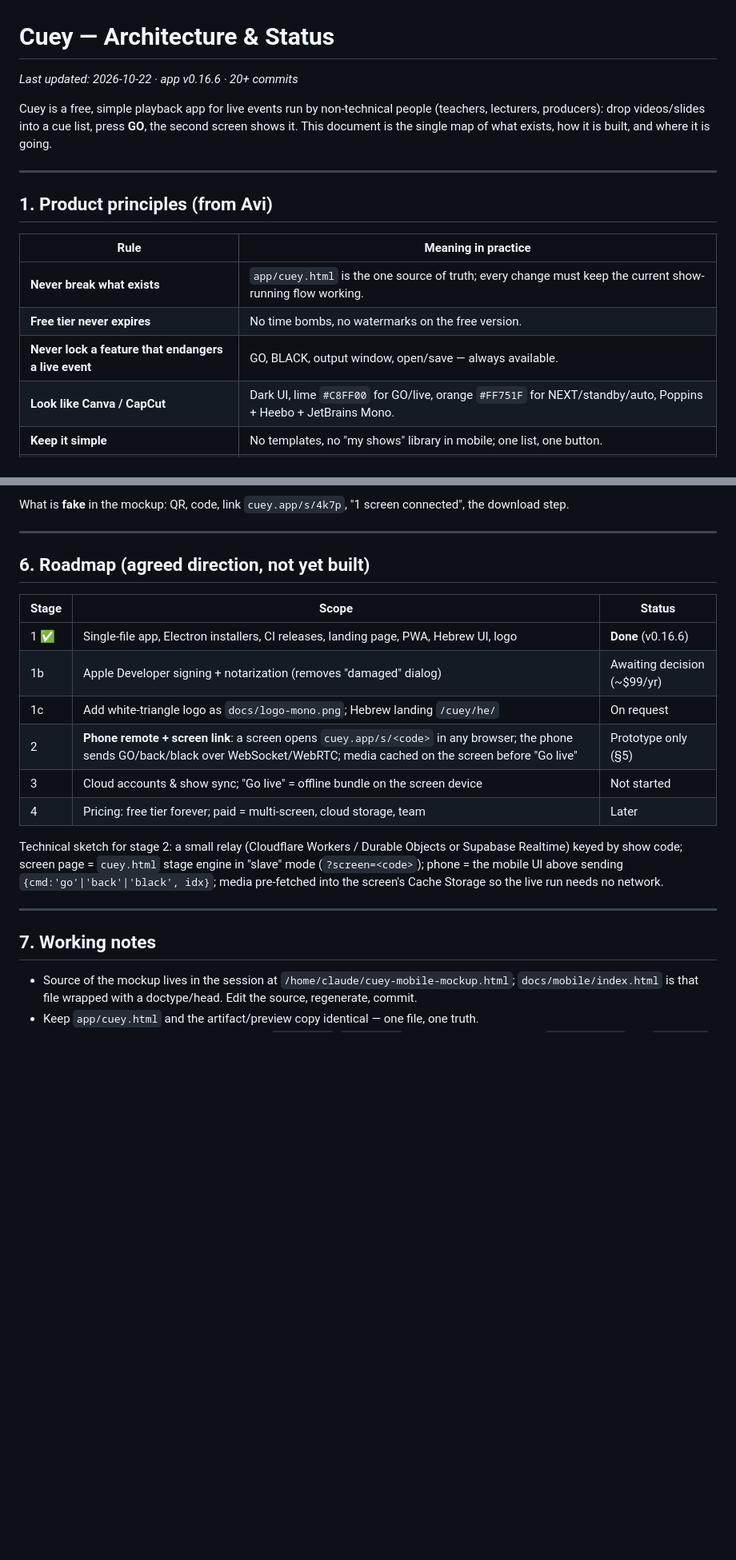
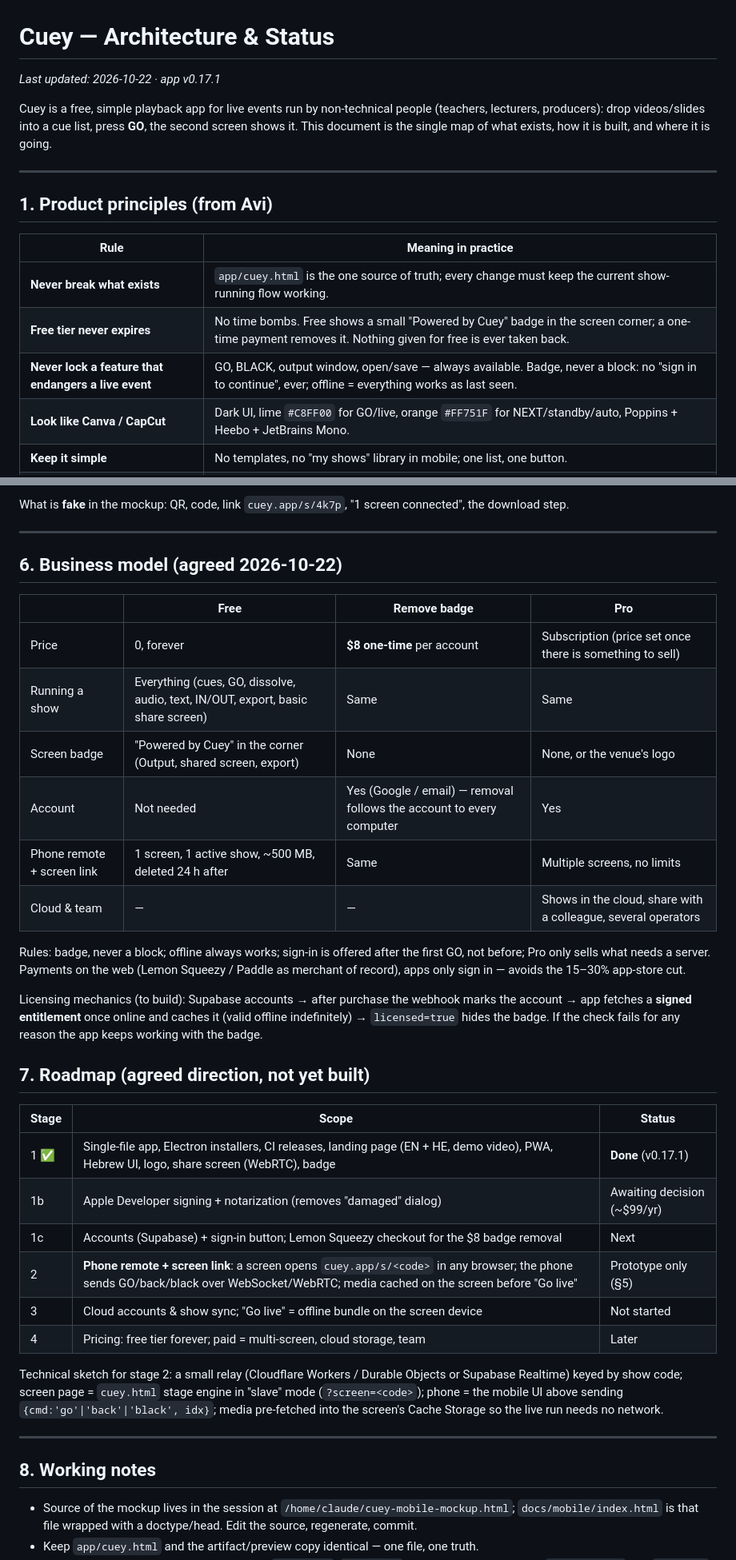
Before and after one commit to bergerman1-svg/cuey, a Markdown page: ARCHITECTURE.md, 2 parts joined by grey strips. Shown at 80% size. Drawn GitHub-style; blank space fills up the shorter version.

Commit message:
ARCHITECTURE: business model, share screen, badge
Co-Authored-By: Claude Fable 5.1 <noreply@anthropic.com>
Claude-Session: https://claude.ai/code/session_01MpWEdnoJ9fRJKDt5nHNtgf

```diff
--- a/ARCHITECTURE.md
+++ b/ARCHITECTURE.md
@@ -1,6 +1,6 @@
 # Cuey — Architecture & Status
 
-_Last updated: 2026-10-22 · app v0.16.6 · 20+ commits_
+_Last updated: 2026-10-22 · app v0.17.1_
 
 Cuey is a free, simple playback app for live events run by non-technical people
 (teachers, lecturers, producers): drop videos/slides into a cue list, press **GO**,
@@ -14,8 +14,8 @@ how it is built, and where it is going.
 | Rule | Meaning in practice |
 |---|---|
 | **Never break what exists** | `app/cuey.html` is the one source of truth; every change must keep the current show-running flow working. |
-| **Free tier never expires** | No time bombs, no watermarks on the free version. |
-| **Never lock a feature that endangers a live event** | GO, BLACK, output window, open/save — always available. |
+| **Free tier never expires** | No time bombs. Free shows a small "Powered by Cuey" badge in the screen corner; a one-time payment removes it. Nothing given for free is ever taken back. |
+| **Never lock a feature that endangers a live event** | GO, BLACK, output window, open/save — always available. Badge, never a block: no "sign in to continue", ever; offline = everything works as last seen. |
 | **Look like Canva / CapCut** | Dark UI, lime `#C8FF00` for GO/live, orange `#FF751F` for NEXT/standby/auto, Poppins + Heebo + JetBrains Mono. |
 | **Keep it simple** | No templates, no "my shows" library in mobile; one list, one button. |
 | **Language** | Product UI & website in English (Hebrew toggle inside the app); conversation with Avi in Hebrew. |
@@ -147,13 +149,28 @@ What is **fake** in the mockup: QR, code, link `cuey.app/s/4k7p`, "1 screen conn
 
 ---
 
-## 6. Roadmap (agreed direction, not yet built)
+## 6. Business model (agreed 2026-10-22)
+
+| | Free | Remove badge | Pro |
+|---|---|---|---|
+| Price | 0, forever | **$8 one-time** per account | Subscription (price set once there is something to sell) |
+| Running a show | Everything (cues, GO, dissolve, audio, text, IN/OUT, export, basic share screen) | Same | Same |
+| Screen badge | "Powered by Cuey" in the corner (Output, shared screen, export) | None | None, or the venue's logo |
+| Account | Not needed | Yes (Google / email) — removal follows the account to every computer | Yes |
+| Phone remote + screen link | 1 screen, 1 active show, ~500 MB, deleted 24 h after | Same | Multiple screens, no limits |
+| Cloud & team | — | — | Shows in the cloud, share with a colleague, several operators |
+
+Rules: badge, never a block; offline always works; sign-in is offered after the first GO, not before; Pro only sells what needs a server. Payments on the web (Lemon Squeezy / Paddle as merchant of record), apps only sign in — avoids the 15–30% app-store cut.
+
+Licensing mechanics (to build): Supabase accounts → after purchase the webhook marks the account → app fetches a **signed entitlement** once online and caches it (valid offline indefinitely) → `licensed=true` hides the badge. If the check fails for any reason the app keeps working with the badge.
+
+## 7. Roadmap (agreed direction, not yet built)
 
 | Stage | Scope | Status |
 |---|---|---|
-| 1 ✅ | Single-file app, Electron installers, CI releases, landing page, PWA, Hebrew UI, logo | **Done** (v0.16.6) |
+| 1 ✅ | Single-file app, Electron installers, CI releases, landing page (EN + HE, demo video), PWA, Hebrew UI, logo, share screen (WebRTC), badge | **Done** (v0.17.1) |
 | 1b | Apple Developer signing + notarization (removes "damaged" dialog) | Awaiting decision (~$99/yr) |
-| 1c | Add white-triangle logo as `docs/logo-mono.png`; Hebrew landing `/cuey/he/` | On request |
+| 1c | Accounts (Supabase) + sign-in button; Lemon Squeezy checkout for the $8 badge removal | Next |
 | 2 | **Phone remote + screen link**: a screen opens `cuey.app/s/<code>` in any browser; the phone sends GO/back/black over WebSocket/WebRTC; media cached on the screen before "Go live" | Prototype only (§5) |
 | 3 | Cloud accounts & show sync; "Go live" = offline bundle on the screen device | Not started |
 | 4 | Pricing: free tier forever; paid = multi-screen, cloud storage, team | Later |
@@ -165,7 +182,7 @@ screen's Cache Storage so the live run needs no network.
 
 ---
 
-## 7. Working notes
+## 8. Working notes
 
 - Source of the mockup lives in the session at `/home/claude/cuey-mobile-mockup.html`; `docs/mobile/index.html`
   is that file wrapped with a doctype/head. Edit the source, regenerate, commit.
```
Also changed, not shown: other parts of ARCHITECTURE.md (+2 -0 lines).
